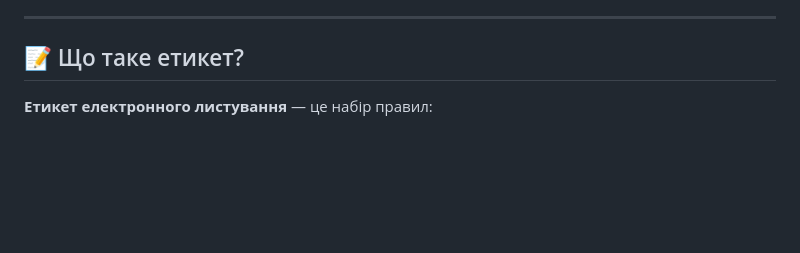
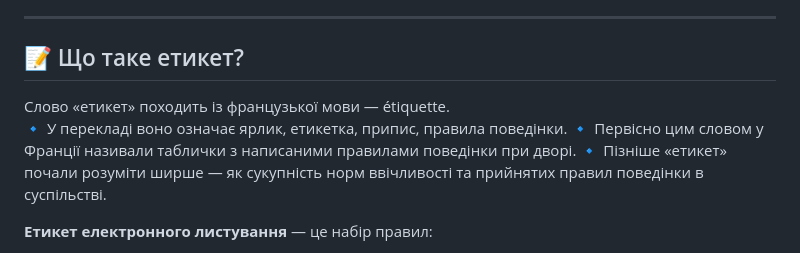
Before and after one commit to ysenko/it-lessons-materials, a Markdown page: content/7/08-writing-good-emails.md, the part around the change printed below. Rendered like a GitHub page; blank space fills up the shorter version.

Commit message:
Add interesting facts, improve readability.

```diff
--- a/content/7/08-writing-good-emails.md
+++ b/content/7/08-writing-good-emails.md
@@ -81,6 +81,16 @@ header: Урок 08
 
 ## 📝 Що таке етикет?
 
+<div class="card text-small">
+Слово «етикет» походить із французької мови — étiquette.
+
+🔹 У перекладі воно означає ярлик, етикетка, припис, правила поведінки.
+🔹 Первісно цим словом у Франції називали таблички з написаними правилами поведінки при дворі.
+🔹 Пізніше «етикет» почали розуміти ширше — як сукупність норм ввічливості та прийнятих правил поведінки в суспільстві.
+
+</div>
+<div class="card text-medium">
+
 **Етикет електронного листування** — це набір правил:
 
 - ✍️ як правильно писати листи
```
Also changed, not shown: other parts of content/7/08-writing-good-emails.md (+6 -0 lines).
